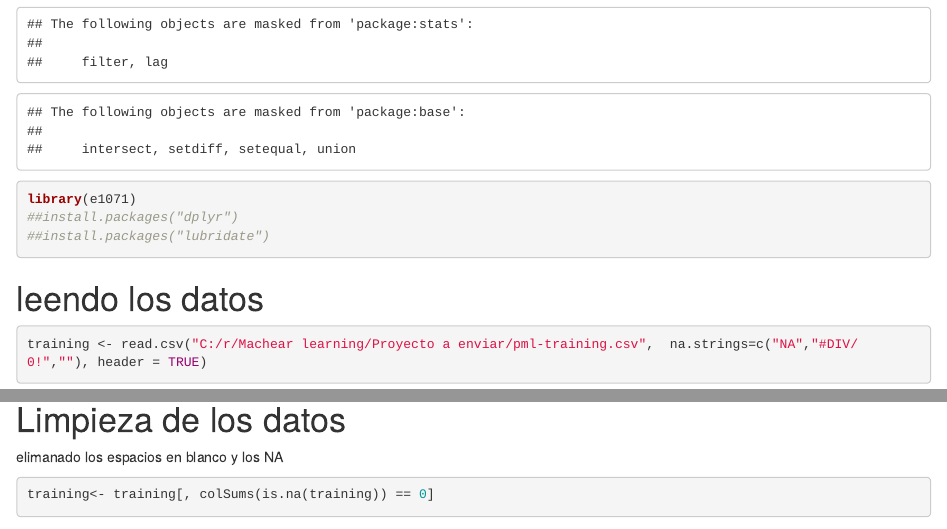
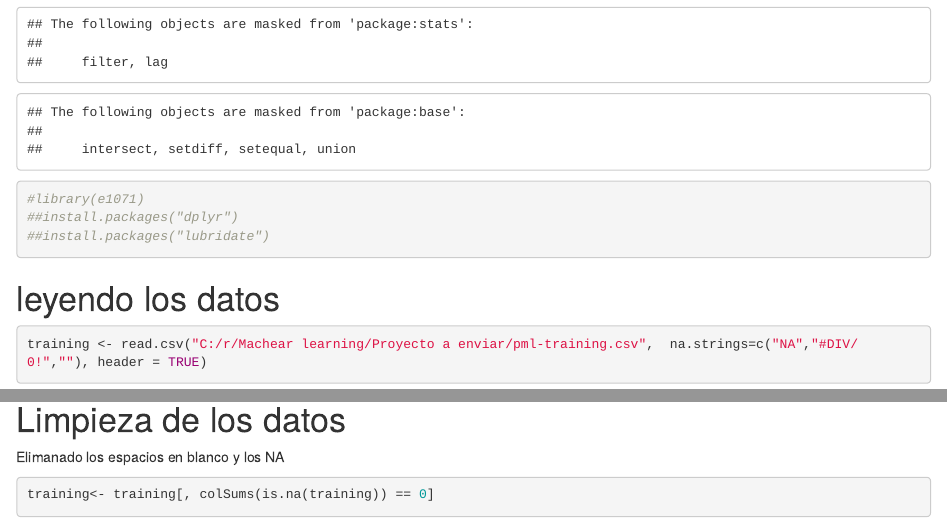
Before and after one commit to jeneee/PML, an R Markdown document (projecto.rmd): the page in a window 1100 px wide, from 1150 px down, and a second part further down, joined at a grey line. Rendered offline with R 4.5, knitr and Pandoc, with nearby package versions; some code elsewhere in the file could not run offline.

Commit message:
Update projecto.rmd

````diff
--- a/projecto.rmd
+++ b/projecto.rmd
@@ -16,12 +16,12 @@ library(randomForest)
 library(corrplot)
 library(doParallel)
 library(dplyr)
-library(e1071)
+#library(e1071)
 ##install.packages("dplyr")
 ##install.packages("lubridate")
 ```
 
-# leendo  los datos
+# leyendo  los datos
 ```{r}
 training <- read.csv("C:/r/Machear learning/Proyecto a enviar/pml-training.csv",  na.strings=c("NA","#DIV/0!",""), header = TRUE)
 testing <- read.csv("C:/r/Machear learning/Proyecto a enviar/pml-testing.csv",  na.strings=c("NA","#DIV/0!",""), header = TRUE)
@@ -32,7 +32,7 @@ str(training)
 ```
 
 #  Limpieza de los datos
-elimanado los espacios en blanco y los NA
+Elimanado los espacios en blanco y los NA
 
 ```{r}
 training<- training[, colSums(is.na(training)) == 0]
````
Also changed, not shown: projecto.rmd (8 more changed lines).
